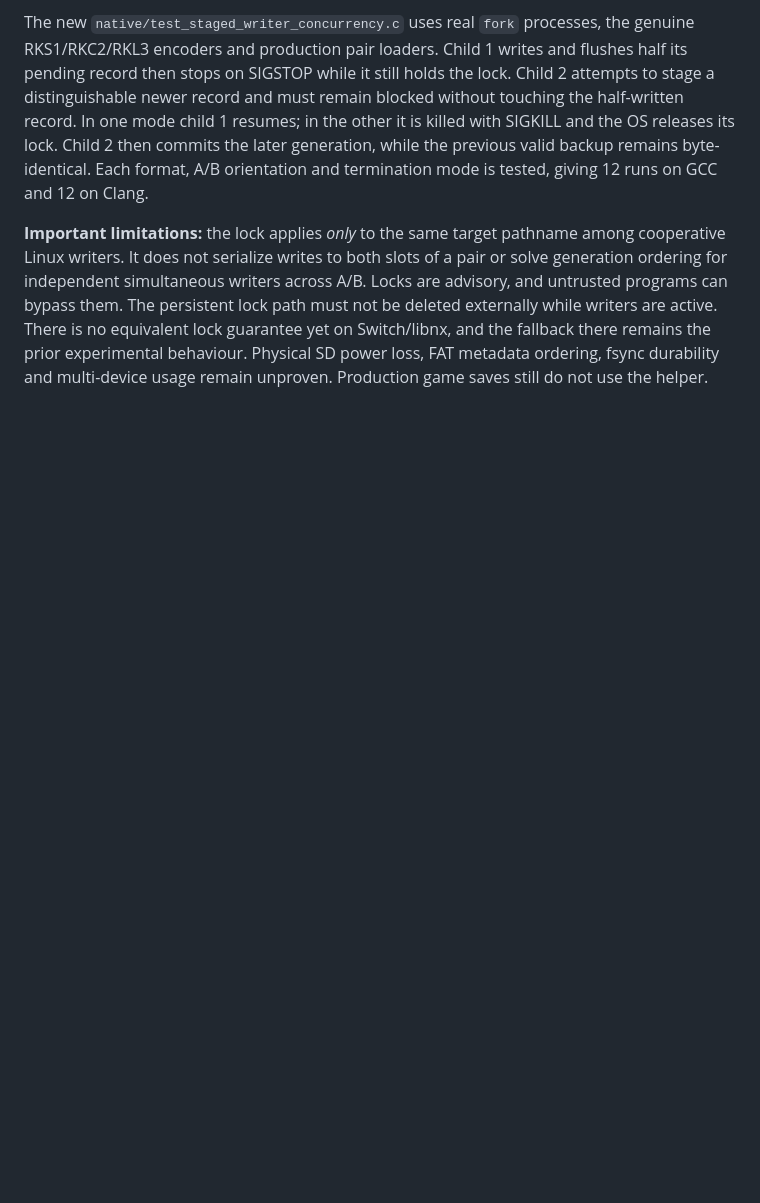
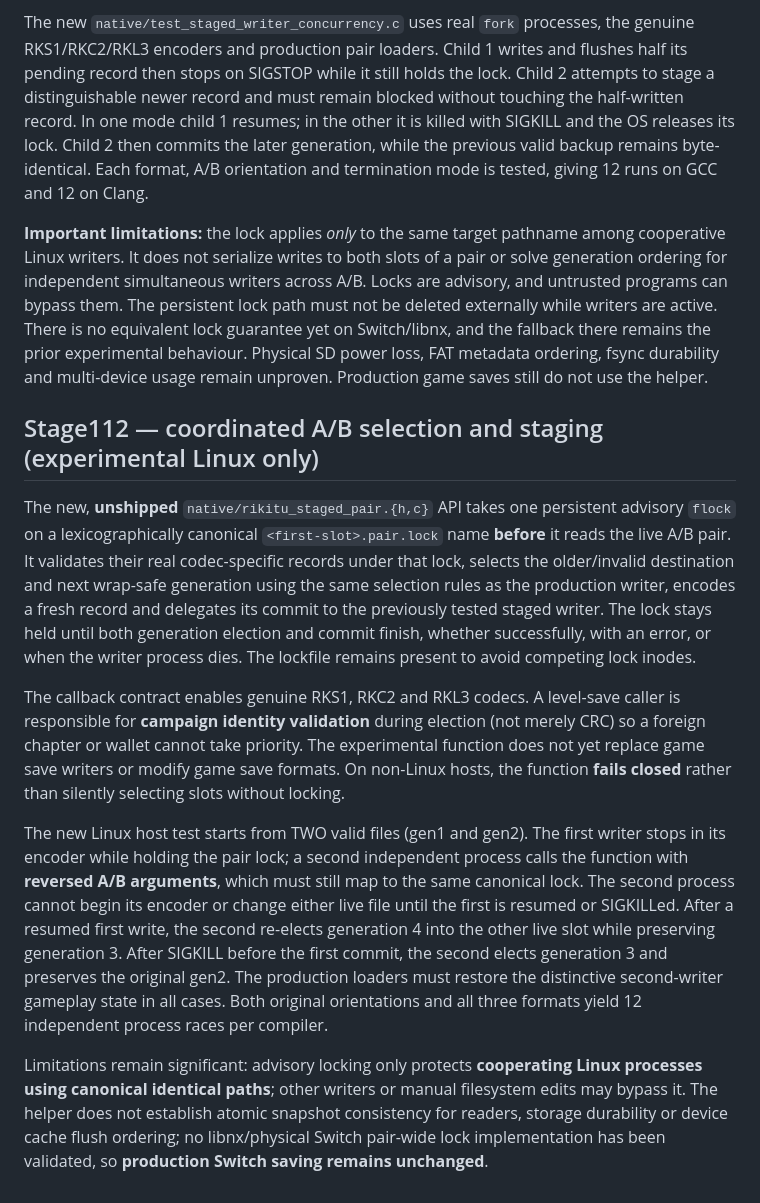
Before and after one commit to stanmasked/rikitu-zavodnye-tropy, a Markdown page: switch_graphical/README.md, the part around the change. GitHub-like rendering; blank space fills up the shorter version.

Commit message:
docs(stage112): host-only A/B pair lock semantics and separate Switch requirements

```diff
--- a/switch_graphical/README.md
+++ b/switch_graphical/README.md
@@ -1524,3 +1524,45 @@ equivalent lock guarantee yet on Switch/libnx, and the fallback there
 remains the prior experimental behaviour. Physical SD power loss,
 FAT metadata ordering, fsync durability and multi-device usage remain
 unproven. Production game saves still do not use the helper.
+
+
+## Stage112 — coordinated A/B selection and staging (experimental Linux only)
+
+The new, **unshipped** `native/rikitu_staged_pair.{h,c}` API takes
+one persistent advisory `flock` on a lexicographically canonical
+`<first-slot>.pair.lock` name **before** it reads the live A/B pair.
+It validates their real codec-specific records under that lock, selects
+the older/invalid destination and next wrap-safe generation using the
+same selection rules as the production writer, encodes a fresh record
+and delegates its commit to the previously tested staged writer.
+The lock stays held until both generation election and commit finish,
+whether successfully, with an error, or when the writer process dies.
+The lockfile remains present to avoid competing lock inodes.
+
+The callback contract enables genuine RKS1, RKC2 and RKL3 codecs.
+A level-save caller is responsible for **campaign identity validation**
+during election (not merely CRC) so a foreign chapter or wallet cannot
+take priority. The experimental function does not yet replace game save
+writers or modify game save formats. On non-Linux hosts, the function
+**fails closed** rather than silently selecting slots without locking.
+
+The new Linux host test starts from TWO valid files (gen1 and gen2).
+The first writer stops in its encoder while holding the pair lock; a
+second independent process calls the function with **reversed A/B
+arguments**, which must still map to the same canonical lock. The
+second process cannot begin its encoder or change either live file
+until the first is resumed or SIGKILLed. After a resumed first write,
+the second re-elects generation 4 into the other live slot while
+preserving generation 3. After SIGKILL before the first commit,
+the second elects generation 3 and preserves the original gen2.
+The production loaders must restore the distinctive second-writer
+gameplay state in all cases. Both original orientations and all
+three formats yield 12 independent process races per compiler.
+
+Limitations remain significant: advisory locking only protects
+**cooperating Linux processes using canonical identical paths**;
+other writers or manual filesystem edits may bypass it. The helper
+does not establish atomic snapshot consistency for readers, storage
+durability or device cache flush ordering; no libnx/physical Switch
+pair-wide lock implementation has been validated, so **production
+Switch saving remains unchanged**.
```
